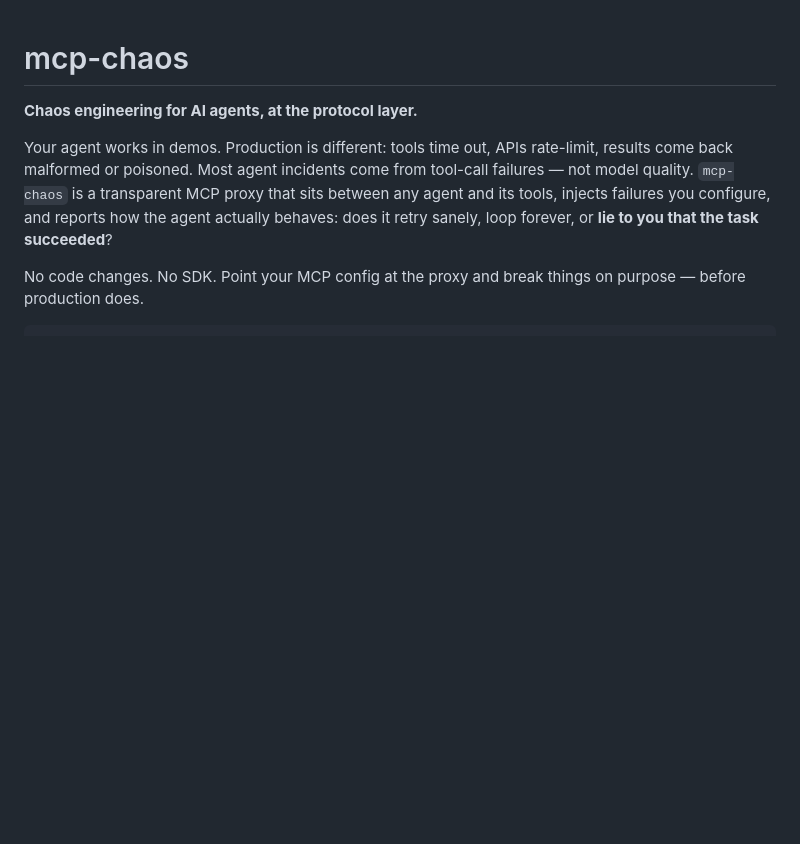
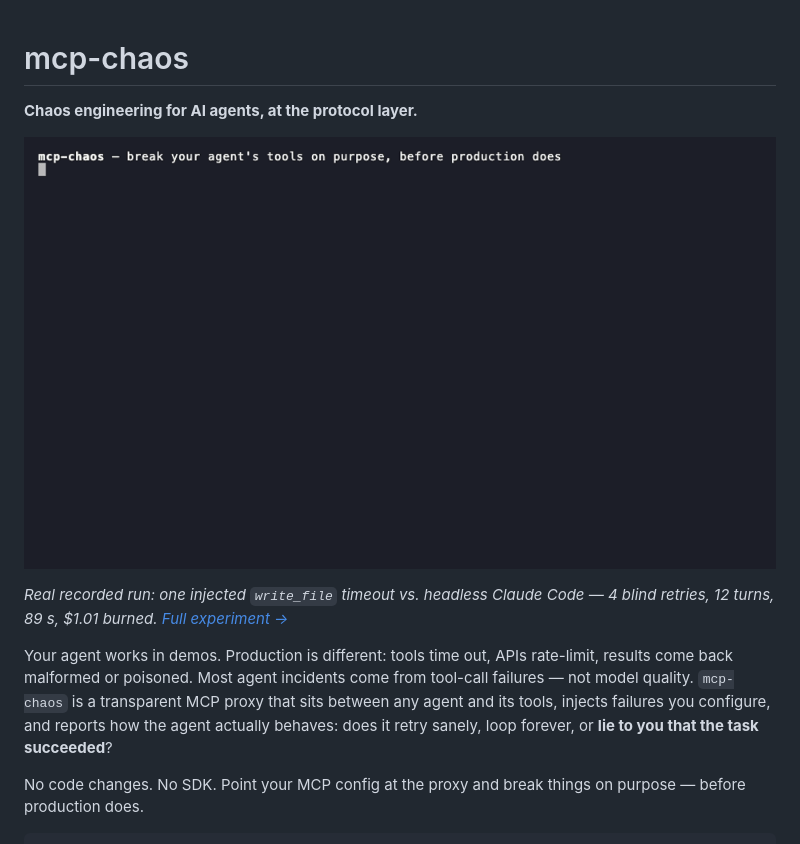
Before and after one commit to SmartAI/mcp-chaos, a Markdown page: README.md, the part around the change. Drawn GitHub-style; pictures changed too: docs/demo.gif (added); blank space fills up the shorter version.

Commit message:
Add demo GIF to README
Replay of the recorded 2026-07-03 Claude Code run (real events, real
timings, ~6x compressed), rendered with vhs. Regenerate with:
vhs docs/demo/demo.tape

```diff
--- a/README.md
+++ b/README.md
@@ -1,6 +1,11 @@
 # mcp-chaos
 
 **Chaos engineering for AI agents, at the protocol layer.**
+
+![One injected timeout costs a real agent 4 blind retries, 12 turns, 89 seconds, $1.01 — replay of a recorded Claude Code run](docs/demo.gif)
+
+*Real recorded run: one injected `write_file` timeout vs. headless Claude Code — 4 blind
+retries, 12 turns, 89 s, $1.01 burned. [Full experiment →](docs/experiments/2026-07-03-claude-code-timeout.md)*
 
 Your agent works in demos. Production is different: tools time out, APIs rate-limit, results come back malformed or poisoned. Most agent incidents come from tool-call failures — not model quality. `mcp-chaos` is a transparent MCP proxy that sits between any agent and its tools, injects failures you configure, and reports how the agent actually behaves: does it retry sanely, loop forever, or **lie to you that the task succeeded**?
 
```
Also changed, not shown: 2 other files.
